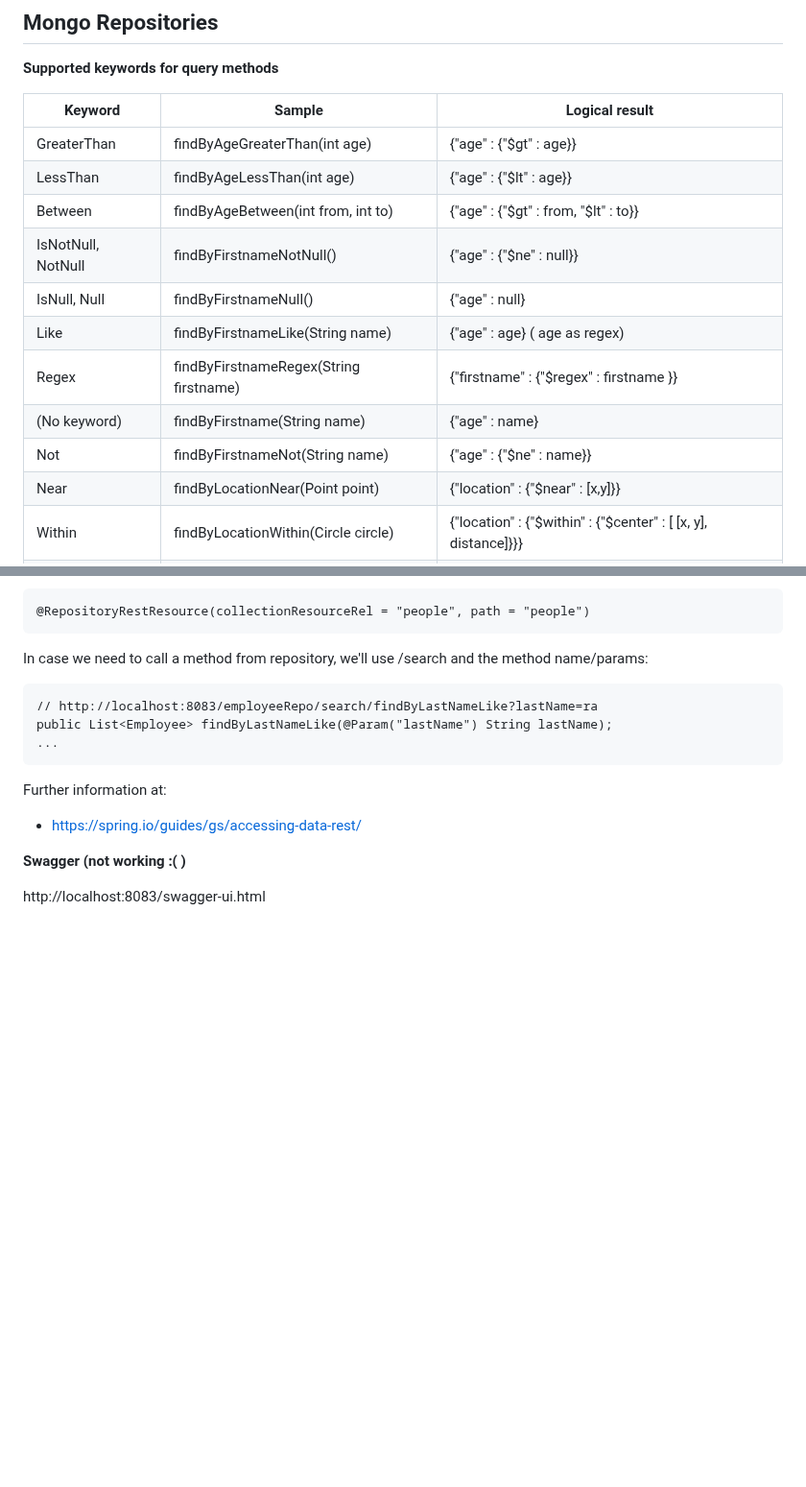
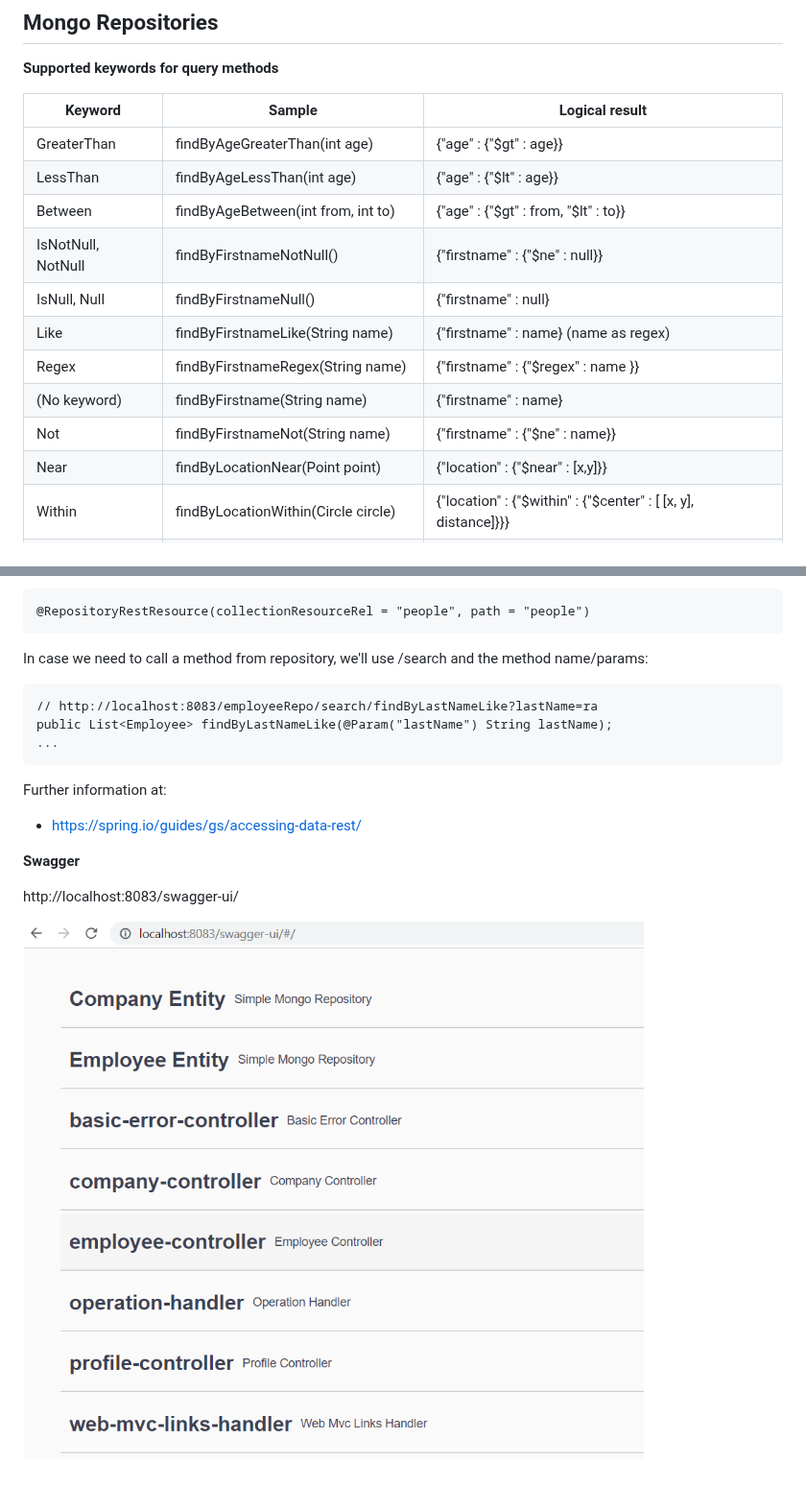
Before and after one commit to eugerossi/spring-boot-rest-mongo, a Markdown page: README.md, 2 parts joined by grey strips. Shown at 96% size. Drawn GitHub-style; pictures changed too: endpoints/swagger.png (added); blank space fills up the shorter version.

Commit message:
Fixed swagger compatibility

```diff
--- a/README.md
+++ b/README.md
@@ -8,12 +8,12 @@ Keyword | Sample | Logical result
 GreaterThan	| findByAgeGreaterThan(int age)	 | {"age" : {"$gt" : age}}
 LessThan | findByAgeLessThan(int age) | {"age" : {"$lt" : age}}
 Between | findByAgeBetween(int from, int to) | {"age" : {"$gt" : from, "$lt" : to}}
-IsNotNull, NotNull | findByFirstnameNotNull() | {"age" : {"$ne" : null}}
-IsNull, Null | findByFirstnameNull() | {"age" : null}
-Like | findByFirstnameLike(String name) | {"age" : age} ( age as regex)
-Regex |findByFirstnameRegex(String firstname) | {"firstname" : {"$regex" : firstname }}
-(No keyword) | findByFirstname(String name) | {"age" : name}
-Not | findByFirstnameNot(String name) | {"age" : {"$ne" : name}}
+IsNotNull, NotNull | findByFirstnameNotNull() | {"firstname" : {"$ne" : null}}
+IsNull, Null | findByFirstnameNull() | {"firstname" : null}
+Like | findByFirstnameLike(String name) | {"firstname" : name} (name as regex)
+Regex |findByFirstnameRegex(String name) | {"firstname" : {"$regex" : name }}
+(No keyword) | findByFirstname(String name) | {"firstname" : name}
+Not | findByFirstnameNot(String name) | {"firstname" : {"$ne" : name}}
 Near | findByLocationNear(Point point) | {"location" : {"$near" : [x,y]}}
 Within | findByLocationWithin(Circle circle) | {"location" : {"$within" : {"$center" : [ [x, y], distance]}}}
 Within | findByLocationWithin(Box box) | {"location" : {"$within" : {"$box" : [ [x1, y1], x2, y2]}}}True
@@ -44,6 +44,8 @@ public List<Employee> findByLastNameLike(@Param("lastName") String lastName);
 Further information at:
 * https://spring.io/guides/gs/accessing-data-rest/
 
-**Swagger (not working :( )**
+**Swagger**
 
-http://localhost:8083/swagger-ui.html
+http://localhost:8083/swagger-ui/
+
+![endpoints](https://github.com/eugerossi/spring-boot-rest-mongo/blob/master/endpoints/swagger.png?raw=true)
```
Also changed, not shown: 10 other files.
